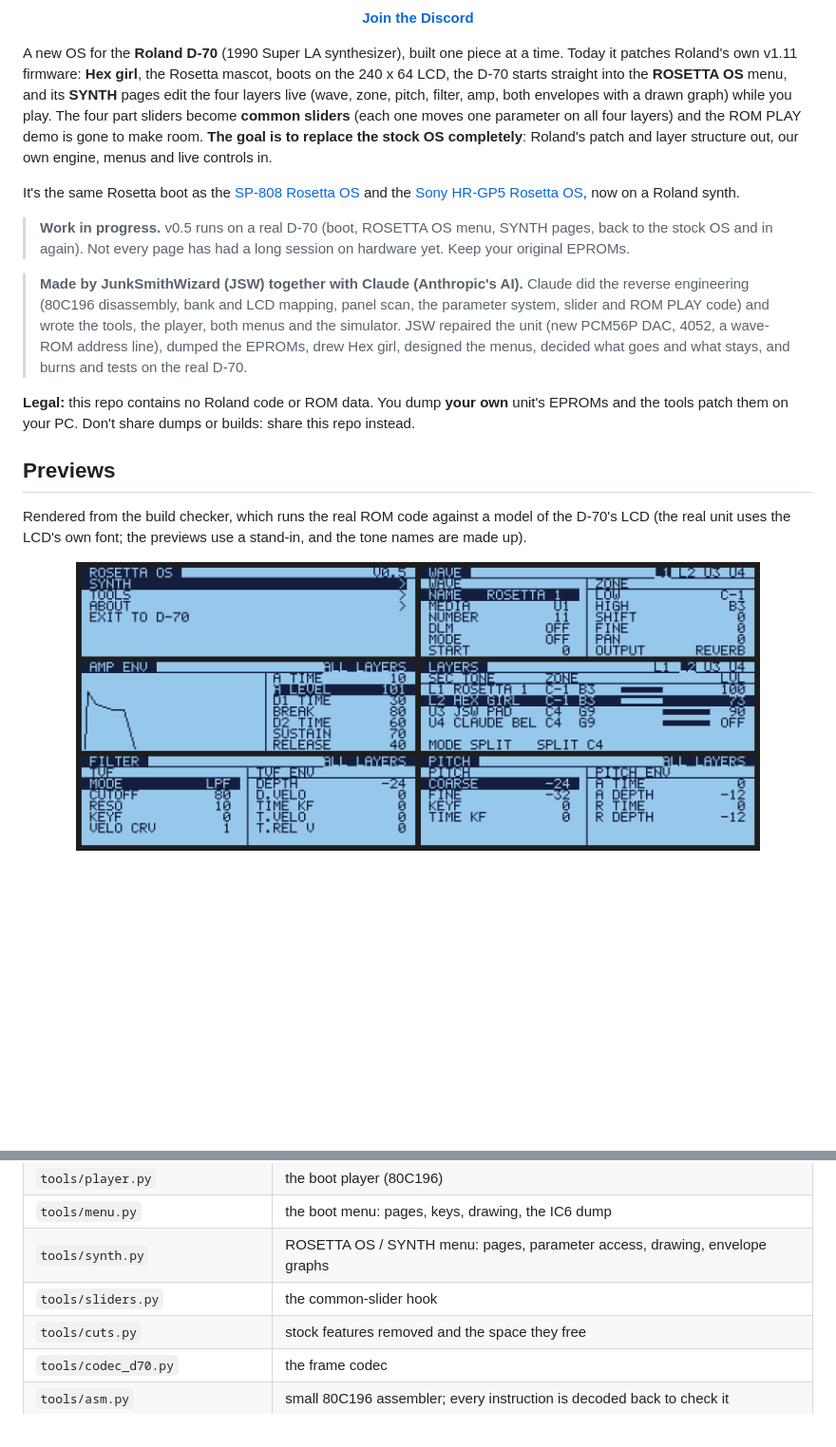
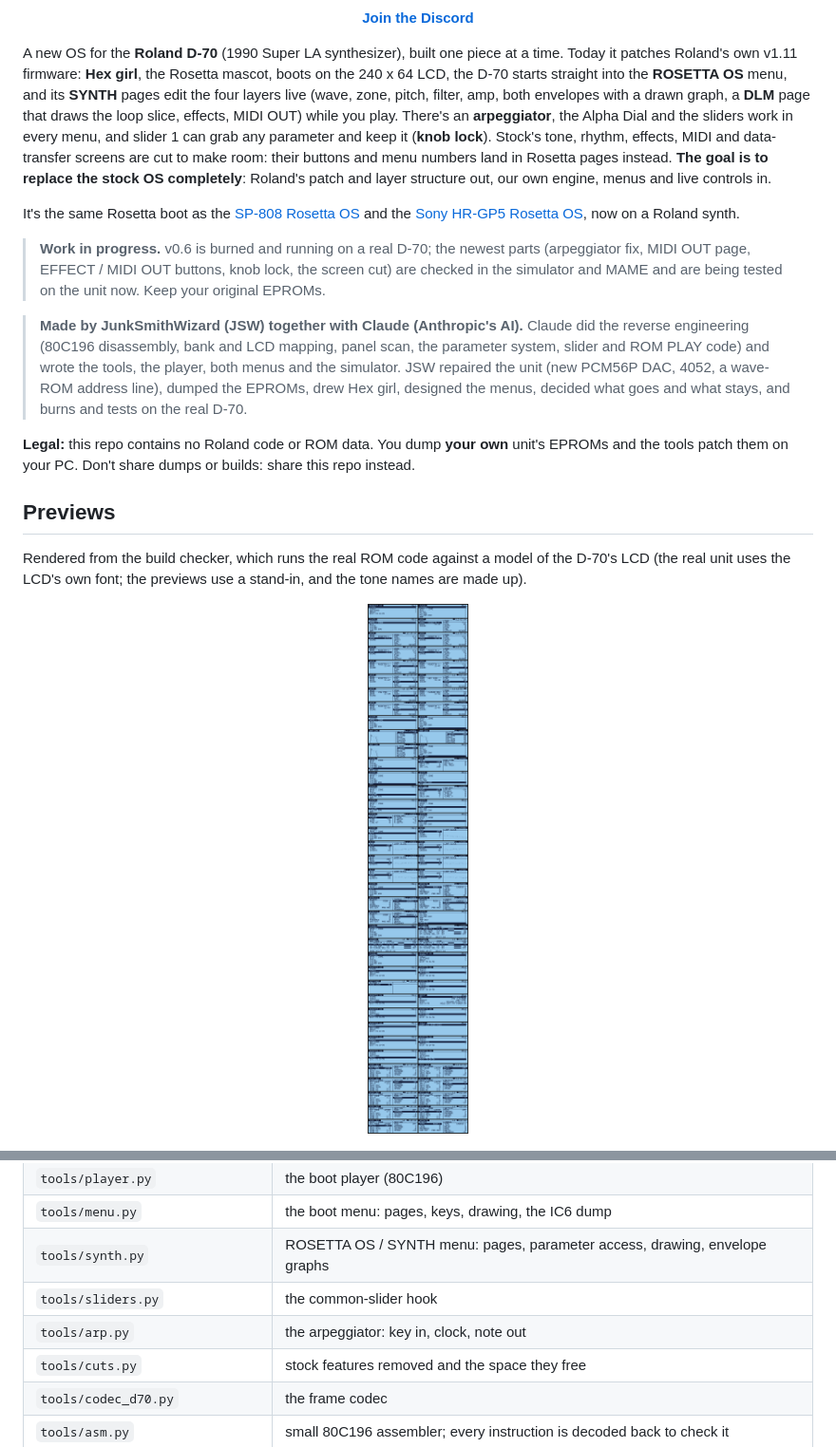
Before and after one commit to yuyoi/D70-Rosetta-Os, a Markdown page: README.md, 2 parts joined by grey strips. Shown at 95% size. Rendered like a GitHub page; pictures changed too: docs/synth_v06.png (added); blank space fills up the shorter version.

```diff
--- a/README.md
+++ b/README.md
@@ -7,15 +7,18 @@
 A new OS for the **Roland D-70** (1990 Super LA synthesizer), built one piece at a time. Today it patches Roland's
 own v1.11 firmware: **Hex girl**, the Rosetta mascot, boots on the 240 x 64 LCD, the D-70 starts straight into the
 **ROSETTA OS** menu, and its **SYNTH** pages edit the four layers live (wave, zone, pitch, filter, amp, both
-envelopes with a drawn graph) while you play. The four part sliders become **common sliders** (each one moves one
-parameter on all four layers) and the ROM PLAY demo is gone to make room. **The goal is to replace the stock OS
-completely**: Roland's patch and layer structure out, our own engine, menus and live controls in.
+envelopes with a drawn graph, a **DLM** page that draws the loop slice, effects, MIDI OUT) while you play. There's
+an **arpeggiator**, the Alpha Dial and the sliders work in every menu, and slider 1 can grab any parameter and keep
+it (**knob lock**). Stock's tone, rhythm, effects, MIDI and data-transfer screens are cut to make room: their buttons
+and menu numbers land in Rosetta pages instead. **The goal is to replace the stock OS completely**: Roland's patch
+and layer structure out, our own engine, menus and live controls in.
 
 It's the same Rosetta boot as the [SP-808 Rosetta OS](https://github.com/yuyoi/Sp-808-rosetta-looper-OS-) and the
 [Sony HR-GP5 Rosetta OS](https://github.com/yuyoi/Sony-HR-GP5-Rosetta-OS), now on a Roland synth.
 
-> **Work in progress.** v0.5 runs on a real D-70 (boot, ROSETTA OS menu, SYNTH pages, back to the stock OS and
-> in again). Not every page has had a long session on hardware yet. Keep your original EPROMs.
+> **Work in progress.** v0.6 is burned and running on a real D-70; the newest parts (arpeggiator fix, MIDI OUT page,
+> EFFECT / MIDI OUT buttons, knob lock, the screen cut) are checked in the simulator and MAME and are being tested on
+> the unit now. Keep your original EPROMs.
 
 > **Made by JunkSmithWizard (JSW) together with Claude (Anthropic's AI).** Claude did the reverse engineering
 > (80C196 disassembly, bank and LCD mapping, panel scan, the parameter system, slider and ROM PLAY code) and wrote
@@ -31,7 +34,7 @@ them on your PC. Don't share dumps or builds: share this repo instead.
 Rendered from the build checker, which runs the real ROM code against a model of the D-70's LCD (the real unit
 uses the LCD's own font; the previews use a stand-in, and the tone names are made up).
 
-<p align="center"><img src="docs/synth_v05.png" width="720" alt="ROSETTA OS and SYNTH pages"></p>
+<p align="center"><img src="docs/synth_v06.png" width="720" alt="ROSETTA OS and SYNTH pages"></p>
 <p align="center"><img src="docs/boot_frames.png" width="720" alt="Boot animation frames"></p>
 <p align="center"><img src="docs/menu_v02.png" width="720" alt="ROSETTA boot menu screens"></p>
 
@@ -104,6 +124,7 @@ uses the LCD's own font; the previews use a stand-in, and the tone names are mad
 | `tools/menu.py` | the boot menu: pages, keys, drawing, the IC6 dump |
 | `tools/synth.py` | ROSETTA OS / SYNTH menu: pages, parameter access, drawing, envelope graphs |
 | `tools/sliders.py` | the common-slider hook |
+| `tools/arp.py` | the arpeggiator: key in, clock, note out |
 | `tools/cuts.py` | stock features removed and the space they free |
 | `tools/codec_d70.py` | the frame codec |
 | `tools/asm.py` | small 80C196 assembler; every instruction is decoded back to check it |
```
Also changed, not shown: other parts of README.md (+24 -7 lines), docs/FINDINGS.md (+21 -0 lines), 9 other files.
